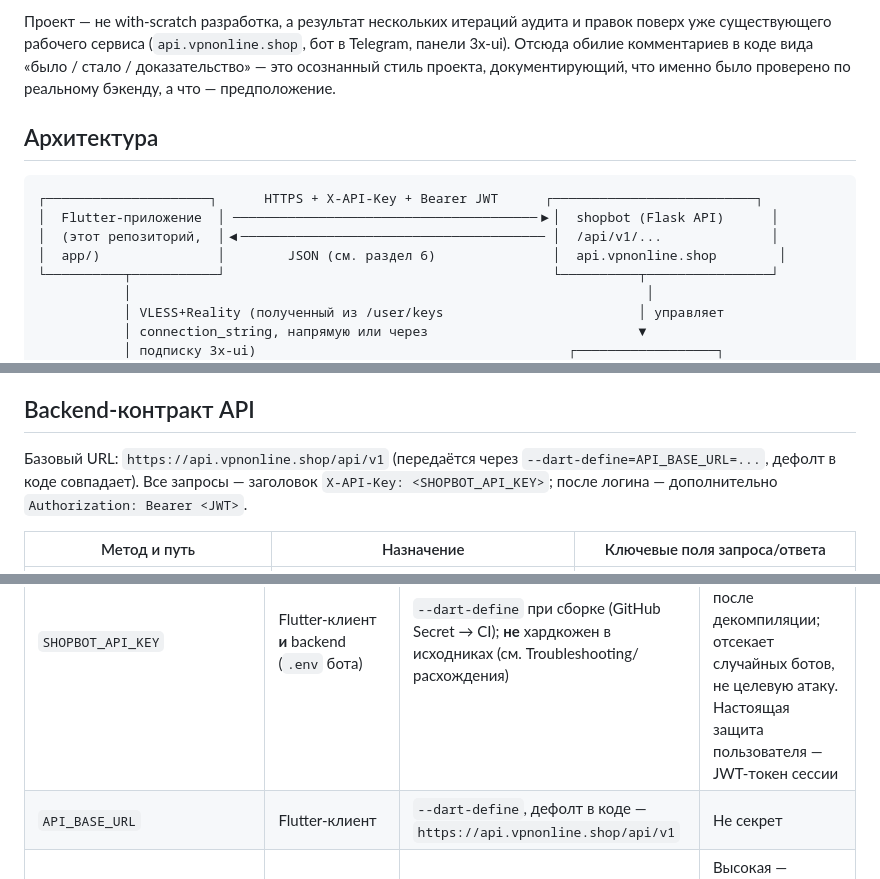
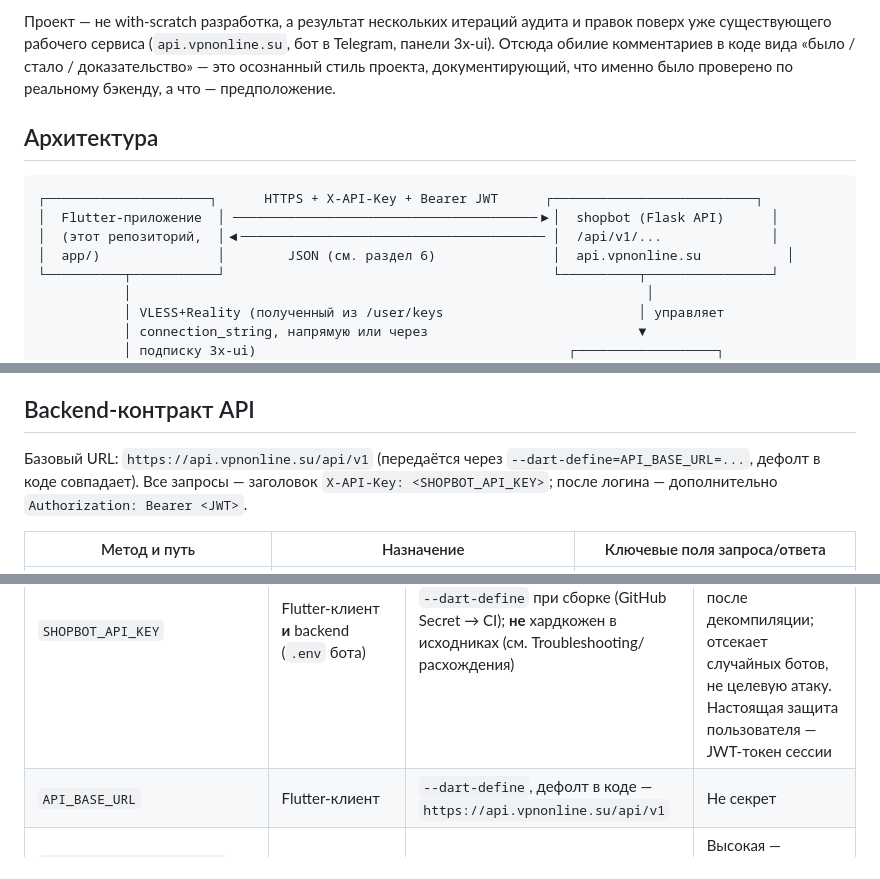
Before and after one commit to Ghosts1996/cf, a Markdown page: DOCUMENTATION.md, 3 parts joined by grey strips. Rendered like a GitHub page.

```diff
--- a/DOCUMENTATION.md
+++ b/DOCUMENTATION.md
@@ -39,7 +39,7 @@ sing-box-туннель. Оплата баланса — YooKassa и CryptoBot.
 
 Проект — не with-scratch разработка, а результат нескольких итераций
 аудита и правок поверх уже существующего рабочего сервиса
-(`api.vpnonline.shop`, бот в Telegram, панели 3x-ui). Отсюда обилие
+(`api.vpnonline.su`, бот в Telegram, панели 3x-ui). Отсюда обилие
 комментариев в коде вида «было / стало / доказательство» — это
 осознанный стиль проекта, документирующий, что именно было проверено по
 реальному бэкенду, а что — предположение.
@@ -50,7 +50,7 @@ sing-box-туннель. Оплата баланса — YooKassa и CryptoBot.
 ┌─────────────────────┐      HTTPS + X-API-Key + Bearer JWT      ┌──────────────────────────┐
 │  Flutter-приложение  │ ───────────────────────────────────────▶│  shopbot (Flask API)      │
 │  (этот репозиторий,  │◀─────────────────────────────────────── │  /api/v1/...              │
-│  app/)               │        JSON (см. раздел 6)               │  api.vpnonline.shop        │
+│  app/)               │        JSON (см. раздел 6)               │  api.vpnonline.su           │
 └──────────┬───────────┘                                          └──────────┬────────────────┘
            │                                                                  │
            │ VLESS+Reality (полученный из /user/keys                         │ управляет
@@ -176,7 +176,7 @@ sing-box-туннель. Оплата баланса — YooKassa и CryptoBot.
 
 ## Backend-контракт API
 
-Базовый URL: `https://api.vpnonline.shop/api/v1` (передаётся через
+Базовый URL: `https://api.vpnonline.su/api/v1` (передаётся через
 `--dart-define=API_BASE_URL=...`, дефолт в коде совпадает).
 Все запросы — заголовок `X-API-Key: <SHOPBOT_API_KEY>`; после логина —
 дополнительно `Authorization: Bearer <JWT>`.
@@ -255,7 +255,7 @@ Kill Switch: при обрыве соединения не по инициати
 | Переменная | Где используется | Как передаётся | Критичность |
 |---|---|---|---|
 | `SHOPBOT_API_KEY` | Flutter-клиент **и** backend (`.env` бота) | `--dart-define` при сборке (GitHub Secret → CI); **не** хардкожен в исходниках (см. Troubleshooting/расхождения) | Низкая как «секрет» — физически виден в собранном APK после декомпиляции; отсекает случайных ботов, не целевую атаку. Настоящая защита пользователя — JWT-токен сессии |
-| `API_BASE_URL` | Flutter-клиент | `--dart-define`, дефолт в коде — `https://api.vpnonline.shop/api/v1` | Не секрет |
+| `API_BASE_URL` | Flutter-клиент | `--dart-define`, дефолт в коде — `https://api.vpnonline.su/api/v1` | Не секрет |
 | `ANDROID_KEYSTORE_BASE64` (base64), `ANDROID_KEYSTORE_PASSWORD`, `ANDROID_KEY_ALIAS`, `ANDROID_KEY_PASSWORD` | Только CI (подпись релизного APK) | GitHub Secrets → `.github/workflows/build-android.yml` | Высокая — компрометация позволяет подписывать поддельные обновления от имени приложения |
 | `YOOKASSA_SHOP_ID`, `YOOKASSA_SECRET_KEY`, `CRYPTOBOT_TOKEN` | Только backend (shopbot), читаются из таблицы `bot_settings` через `database.py` | `backend-patch/set_payment_settings.py` (разово, локально) или админ-панель бота в Telegram | **Высокая** — платёжные секреты. Flutter-клиенту и CI этого репозитория не нужны вообще |
 | `GMAIL_USER`, `GMAIL_APP_PASSWORD` | Только backend | `.env` бота (см. `ENV_ADDITIONS.env`) | Высокая — доступ к почтовому ящику рассылки кодов |
```
Also changed, not shown: other parts of DOCUMENTATION.md (+1 -1 lines).
